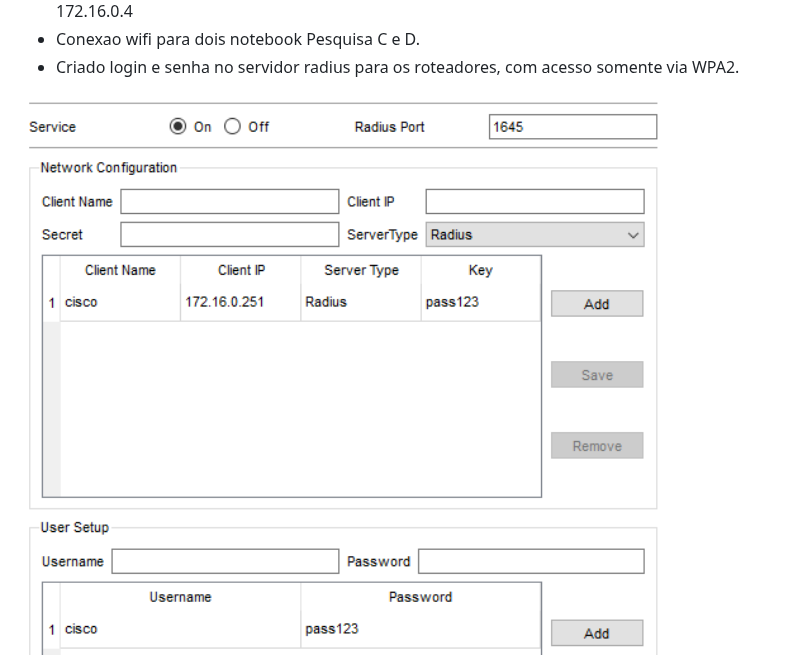
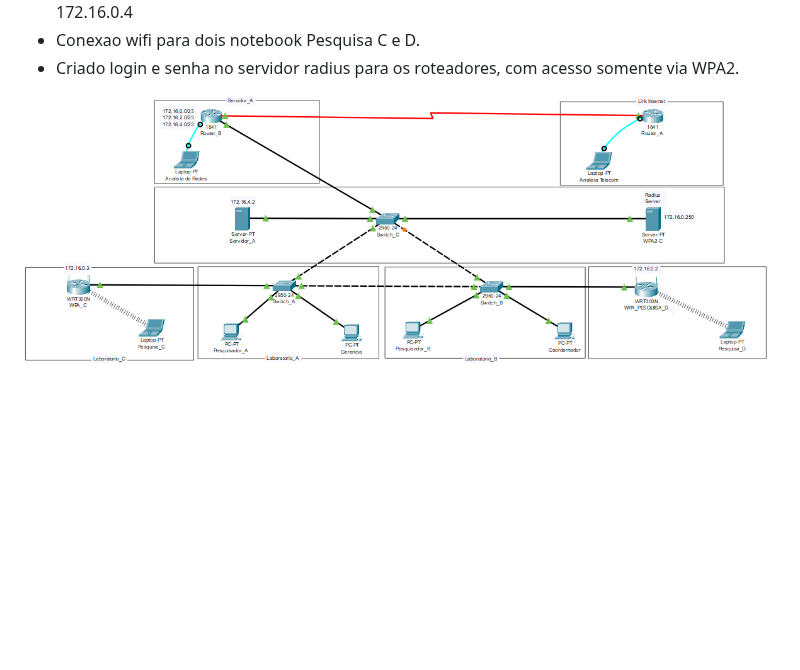
Before and after one commit to BrunoSantos88/Desenvolve-Security, a Markdown page: redes_semana_5-6-7/README.md, the part around the change. Rendered like a GitHub page; blank space fills up the shorter version.

Commit message:
alterandoradiusimages

```diff
--- a/redes_semana_5-6-7/README.md
+++ b/redes_semana_5-6-7/README.md
@@ -417,4 +417,4 @@ dns-server 190.1.1.2
 - Conexao wifi para dois notebook Pesquisa C e D.
 - Criado login e senha no servidor radius para os roteadores, com acesso somente via WPA2.
 
-<img src="Radiusconfiguraçao.png" alt="Alt Text" width="1000">
+<img src="radius-arquitetura.png" alt="Alt Text" width="1000">
```
